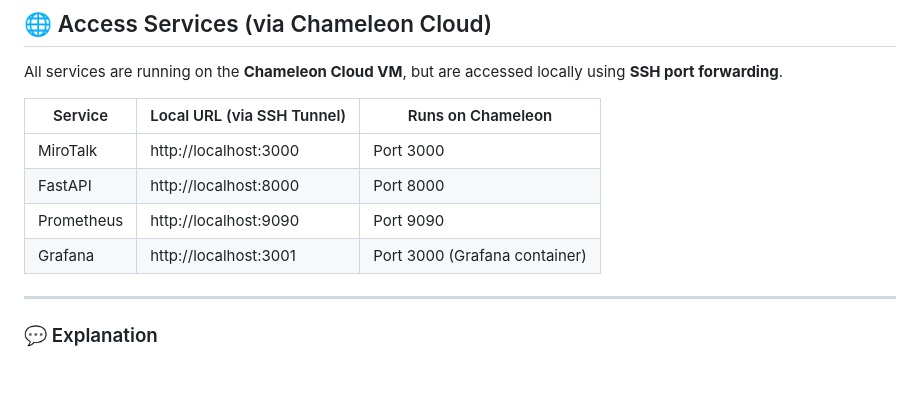
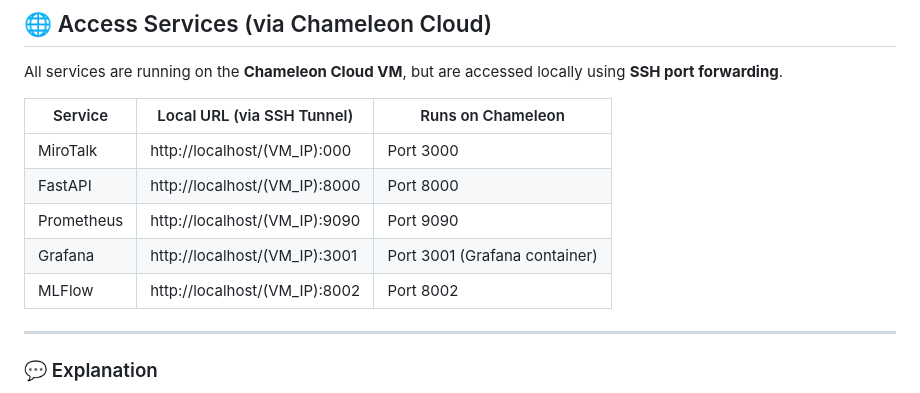
Before and after one commit to miandfetter/ECE-9183-Proj30, a Markdown page: README.md, the part around one of its changes. Rendered like a GitHub page.

```diff
--- a/README.md
+++ b/README.md
@@ -80,11 +80,11 @@ All services are running on the **Chameleon Cloud VM**, but are accessed locally
 
 | Service    | Local URL (via SSH Tunnel) | Runs on Chameleon             |
 | ---------- | -------------------------- | ----------------------------- |
-| MiroTalk   | http://localhost:3000      | Port 3000                     |
-| FastAPI    | http://localhost:8000      | Port 8000                     |
-| Prometheus | http://localhost:9090      | Port 9090                     |
-| Grafana    | http://localhost:3001      | Port 3000 (Grafana container) |
-
+| MiroTalk   | http://localhost/(VM_IP):000      | Port 3000                     |
+| FastAPI    | http://localhost/(VM_IP):8000      | Port 8000                     |
+| Prometheus | http://localhost/(VM_IP):9090      | Port 9090                     |
+| Grafana    | http://localhost/(VM_IP):3001      | Port 3001 (Grafana container) |
+| MLFlow    | http://localhost/(VM_IP):8002      | Port 8002  |
 ---
 
 ### 💬 Explanation
```
Also changed, not shown: other parts of README.md (+53 -1 lines).
